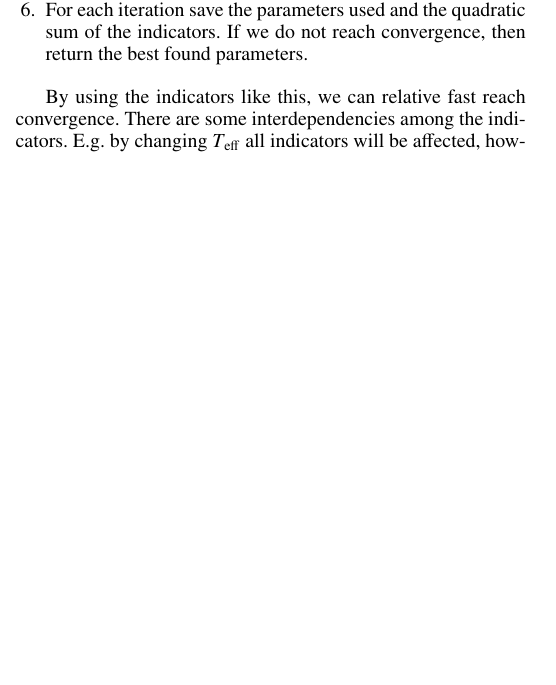
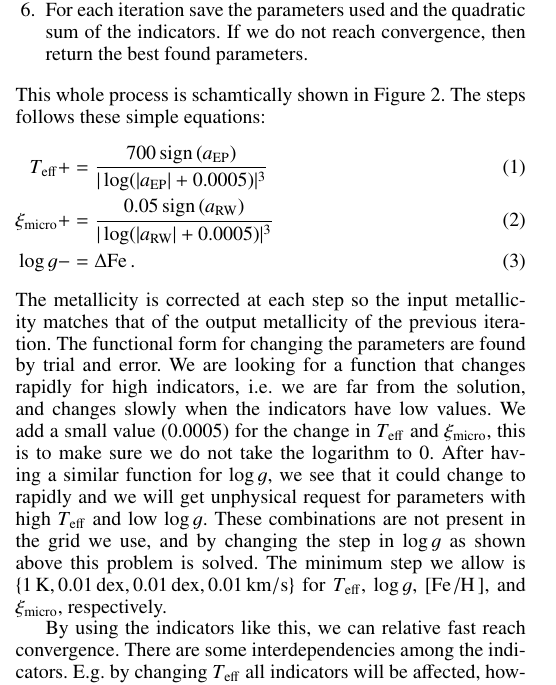
Before and after one commit to andycasey/SWEET-Cat-update, a LaTeX paper (master.tex): part of one column of page 2 of 5, cut so that both start at the same text, the shorter picture padded with empty space. Compiled offline with pdfLaTeX.

Commit message:
Added details on how we change the parameters by steps.

```diff
--- a/master.tex
+++ b/master.tex
@@ -4,6 +4,8 @@
 \usepackage[separate-uncertainty=true,
             multi-part-units=single]{siunitx}
 \usepackage[version=3]{mhchem}
+\usepackage{amsmath}
+\DeclareMathOperator{\sign}{sign}
 
 \sisetup{range-units = single}
 \sisetup{range-phrase = -}
@@ -226,6 +228,27 @@ problem. Here is how it works.
           the indicators. If we do not reach convergence, then return the best
           found parameters.
 \end{enumerate}
+This whole process is schamtically shown in Figure~\ref{fig:MOOGme_minimization}.
+The steps follows these simple equations:
+\begin{align}
+    T_\mathrm{eff}     &+= \frac{700\sign{(a_\mathrm{EP})}}{|\log(|a_\mathrm{EP}|+0.0005)|^3} \\
+    \xi_\mathrm{micro} &+= \frac{0.05\sign{(a_\mathrm{RW})}}{|\log(|a_\mathrm{RW}|+0.0005)|^3} \\
+    \log g             &-= \Delta\ion{Fe}.
+\end{align}
+The metallicity is corrected at each step so the input metallicity matches
+that of the output metallicity of the previous iteration. The functional
+form for changing the parameters are found by trial and error. We are looking
+for a function that changes rapidly for high indicators, i.e. we are far from
+the solution, and changes slowly when the indicators have low values. We add
+a small value (0.0005) for the change in $T_\mathrm{eff}$ and $\xi_\mathrm{micro}$,
+this is to make sure we do not take the logarithm to 0. After having a similar
+function for $\log g$, we see that it could change to rapidly and we will
+get unphysical request for parameters with high $T_\mathrm{eff}$ and low
+$\log g$. These combinations are not present in the grid we use, and by
+changing the step in $\log g$ as shown above this problem is solved. The
+minimum step we allow is $\{\SI{1}{K}, \SI{0.01}{dex}, \SI{0.01}{dex},
+\SI{0.01}{km/s}\}$ for $T_\mathrm{eff}$, $\log g$, $[\ion{Fe}/\ion{H}]$, and
+$\xi_\mathrm{micro}$, respectively.
 
 
 
```
